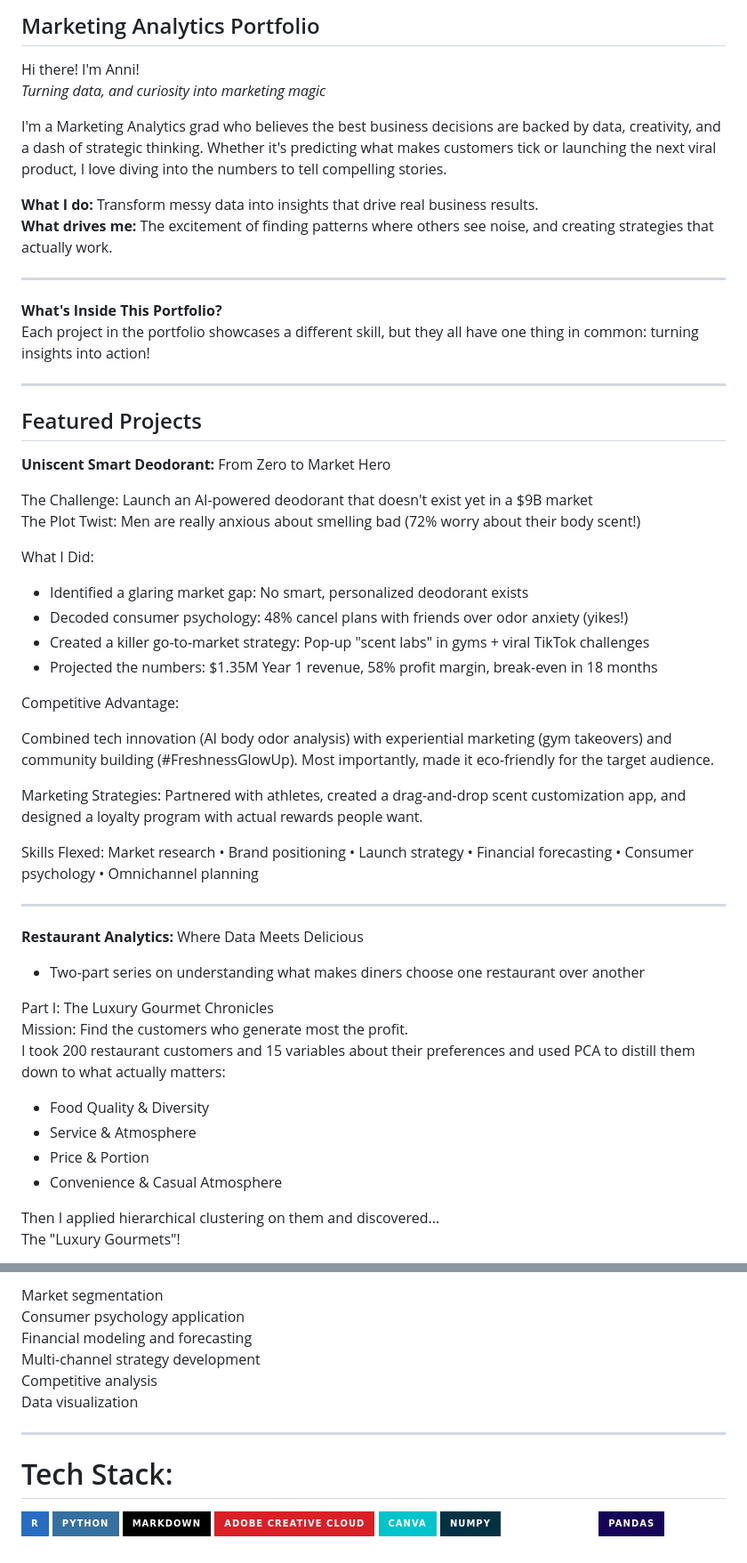
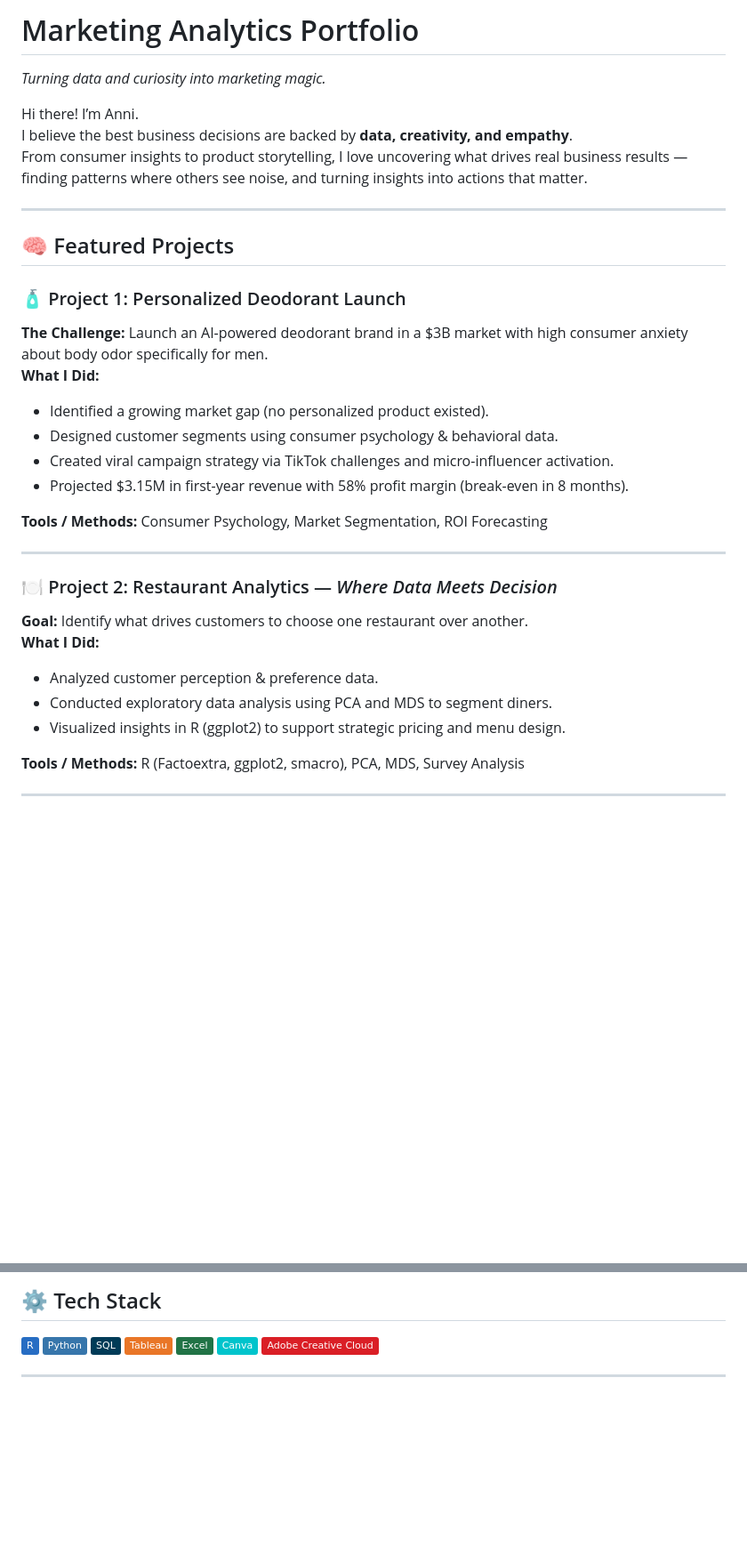
Before and after one commit to anniliu0502/Marketing-Analytics-Portfolio, a Markdown page: README.md, 2 parts joined by grey strips. Shown: that part at 89% size. Drawn GitHub-style; badges without logos; blank space fills up the shorter version.

```diff
--- a/README.md
+++ b/README.md
@@ -1,52 +1,35 @@
-## Marketing Analytics Portfolio <br>
-Hi there! I'm Anni! <br>
-_Turning data, and curiosity into marketing magic_  <br>
+#  Marketing Analytics Portfolio
+*Turning data and curiosity into marketing magic.*
 
-I'm a Marketing Analytics grad who believes the best business decisions are backed by data, creativity, and a dash of strategic thinking. Whether it's predicting what makes customers tick or launching the next viral product, I love diving into the numbers to tell compelling stories. <br>
-
-**What I do:** Transform messy data into insights that drive real business results. <br>
-**What drives me:** The excitement of finding patterns where others see noise, and creating strategies that actually work. <br>
-
----
-**What's Inside This Portfolio?** <br>
-Each project in the portfolio showcases a different skill, but they all have one thing in common: turning insights into action! <br>
+Hi there! I’m Anni.
+I believe the best business decisions are backed by **data, creativity, and empathy**.
+From consumer insights to product storytelling, I love uncovering what drives real business results —
+finding patterns where others see noise, and turning insights into actions that matter.
 
 ---
 
-## Featured Projects <br>
-**Uniscent Smart Deodorant:** From Zero to Market Hero <br>
+## 🧠 Featured Projects
 
-The Challenge: Launch an AI-powered deodorant that doesn't exist yet in a $9B market <br>
-The Plot Twist: Men are really anxious about smelling bad (72% worry about their body scent!) <br>
+### 🧴 Project 1: Personalized Deodorant Launch
+**The Challenge:** Launch an AI-powered deodorant brand in a $3B market with high consumer anxiety about body odor specifically for men.
+**What I Did:**
+- Identified a growing market gap (no personalized product existed).
+- Designed customer segments using consumer psychology & behavioral data.
+- Created viral campaign strategy via TikTok challenges and micro-influencer activation.
+- Projected $3.15M in first-year revenue with 58% profit margin (break-even in 8 months).
 
-What I Did: <br>
-
-- Identified a glaring market gap: No smart, personalized deodorant exists <br>
-- Decoded consumer psychology: 48% cancel plans with friends over odor anxiety (yikes!) <br>
-- Created a killer go-to-market strategy: Pop-up "scent labs" in gyms + viral TikTok challenges <br>
-- Projected the numbers: $1.35M Year 1 revenue, 58% profit margin, break-even in 18 months <br>
-
-Competitive Advantage: <br>
-
-Combined tech innovation (AI body odor analysis) with experiential marketing (gym takeovers) and community building (#FreshnessGlowUp). Most importantly, made it eco-friendly for the target audience. <br>
-
-Marketing Strategies: Partnered with athletes, created a drag-and-drop scent customization app, and designed a loyalty program with actual rewards people want. <br>
-
-Skills Flexed: Market research • Brand positioning • Launch strategy • Financial forecasting • Consumer psychology • Omnichannel planning <br>
+**Tools / Methods:** Consumer Psychology, Market Segmentation, ROI Forecasting
 
 ---
-**Restaurant Analytics:** Where Data Meets Delicious <br>
-- Two-part series on understanding what makes diners choose one restaurant over another <br>
 
-Part I: The Luxury Gourmet Chronicles <br>
-Mission: Find the customers who generate most the profit.  <br>
-I took 200 restaurant customers and 15 variables about their preferences and used PCA to distill them down to what actually matters: <br>
+### 🍽 Project 2: Restaurant Analytics — *Where Data Meets Decision*
+**Goal:** Identify what drives customers to choose one restaurant over another.
+**What I Did:**
+- Analyzed customer perception & preference data.
+- Conducted exploratory data analysis using PCA and MDS to segment diners.
+- Visualized insights in R (ggplot2) to support strategic pricing and menu design.
 
-- Food Quality & Diversity
-- Service & Atmosphere
-- Price & Portion
-- Convenience & Casual Atmosphere
+**Tools / Methods:** R (Factoextra, ggplot2, smacro), PCA, MDS, Survey Analysis
 
-Then I applied hierarchical clustering on them and discovered... <br>
-The "Luxury Gourmets"! <br>
+---
 
@@ -134,14 +62,11 @@ Marketing Knowlege Application: <br>
 
-Market segmentation   <br>
-Consumer psychology application   <br>
-Financial modeling and forecasting  <br>
-Multi-channel strategy development<br>
-Competitive analysis <br>
-Data visualization <br>
+## ⚙️ Tech Stack
+![R](https://img.shields.io/badge/R-276DC3?logo=r&logoColor=white)
+![Python](https://img.shields.io/badge/Python-3776AB?logo=python&logoColor=white)
+![SQL](https://img.shields.io/badge/SQL-003B57?logo=database&logoColor=white)
+![Tableau](https://img.shields.io/badge/Tableau-E97627?logo=tableau&logoColor=white)
+![Excel](https://img.shields.io/badge/Excel-217346?logo=microsoft-excel&logoColor=white)
+![Canva](https://img.shields.io/badge/Canva-00C4CC?logo=canva&logoColor=white)
+![Adobe Creative Cloud](https://img.shields.io/badge/Adobe%20Creative%20Cloud-DA1F26?logo=adobe-creative-cloud&logoColor=white)
 
-
-----
-
-
-# Tech Stack:
-![R](https://img.shields.io/badge/r-%23276DC3.svg?style=for-the-badge&logo=r&logoColor=white) ![Python](https://img.shields.io/badge/python-3670A0?style=for-the-badge&logo=python&logoColor=ffdd54) ![Markdown](https://img.shields.io/badge/markdown-%23000000.svg?style=for-the-badge&logo=markdown&logoColor=white) ![Adobe Creative Cloud](https://img.shields.io/badge/Adobe%20Creative%20Cloud-DA1F26.svg?style=for-the-badge&logo=Adobe%20Creative%20Cloud&logoColor=white) ![Canva](https://img.shields.io/badge/Canva-%2300C4CC.svg?style=for-the-badge&logo=Canva&logoColor=white) ![NumPy](https://img.shields.io/badge/numpy-%23013243.svg?style=for-the-badge&logo=numpy&logoColor=white) ![Matplotlib](https://img.shields.io/badge/Matplotlib-%23ffffff.svg?style=for-the-badge&logo=Matplotlib&logoColor=black) ![Pandas](https://img.shields.io/badge/pandas-%23150458.svg?style=for-the-badge&logo=pandas&logoColor=white)
+---
```
Also changed, not shown: other parts of README.md (+18 -73 lines).
